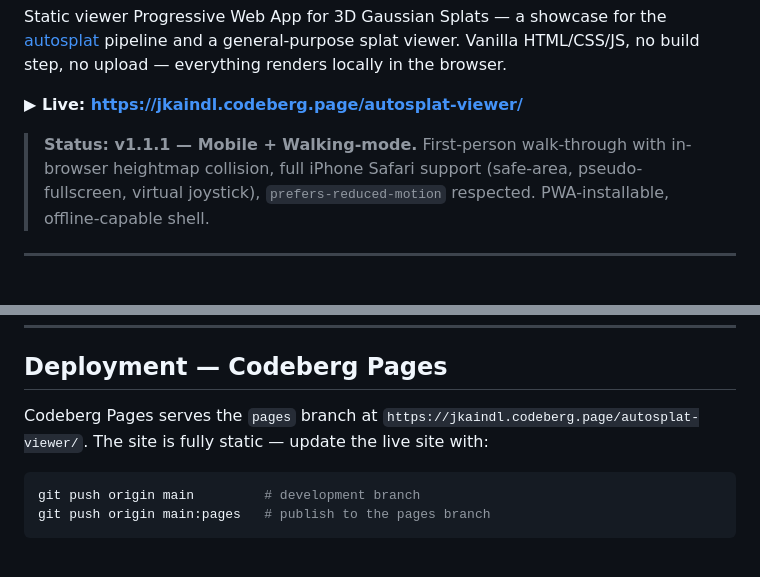
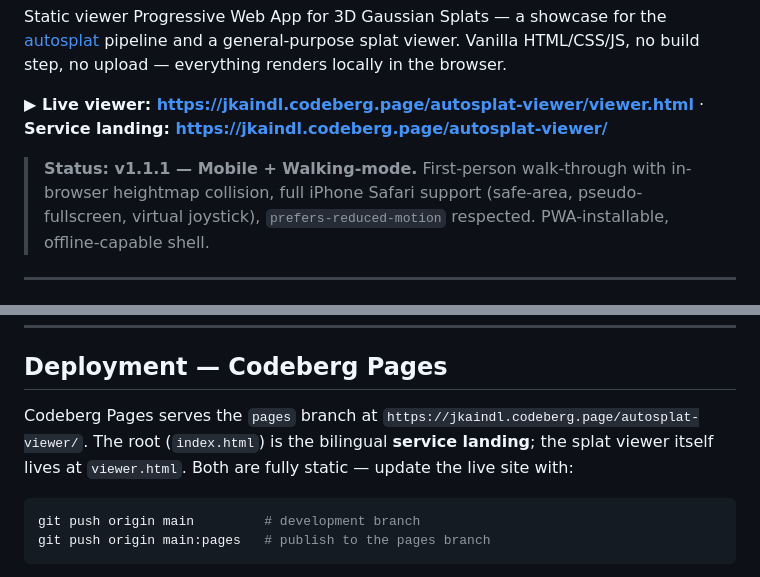
Before and after one commit to johannes-kaindl/autosplat, a Markdown page: viewer/README.md, 2 parts joined by grey strips. GitHub-like rendering.

Commit message:
docs(readme): note landing/viewer split (index.html = service landing, viewer.html = viewer)
Co-Authored-By: Claude Opus 4.8 (1M context) <noreply@anthropic.com>

````diff
--- a/viewer/README.md
+++ b/viewer/README.md
@@ -13,7 +13,8 @@ for the [autosplat](https://codeberg.org/jkaindl/video-to-3d-gaussian-splat)
 pipeline and a general-purpose splat viewer. Vanilla HTML/CSS/JS, no
 build step, no upload — everything renders locally in the browser.
 
-**▶ Live: <https://jkaindl.codeberg.page/autosplat-viewer/>**
+**▶ Live viewer: <https://jkaindl.codeberg.page/autosplat-viewer/viewer.html>**
+· **Service landing: <https://jkaindl.codeberg.page/autosplat-viewer/>**
 
 > **Status: v1.1.1 — Mobile + Walking-mode.** First-person walk-through
 > with in-browser heightmap collision, full iPhone Safari support
@@ -191,8 +192,9 @@ for the manual walking-mode smoke checklist and
 ## Deployment — Codeberg Pages
 
 Codeberg Pages serves the `pages` branch at
-`https://jkaindl.codeberg.page/autosplat-viewer/`. The site is fully
-static — update the live site with:
+`https://jkaindl.codeberg.page/autosplat-viewer/`. The root (`index.html`)
+is the bilingual **service landing**; the splat viewer itself lives at
+`viewer.html`. Both are fully static — update the live site with:
 
 ```bash
 git push origin main         # development branch
````
Also changed, not shown: other parts of viewer/README.md (+2 -2 lines).
